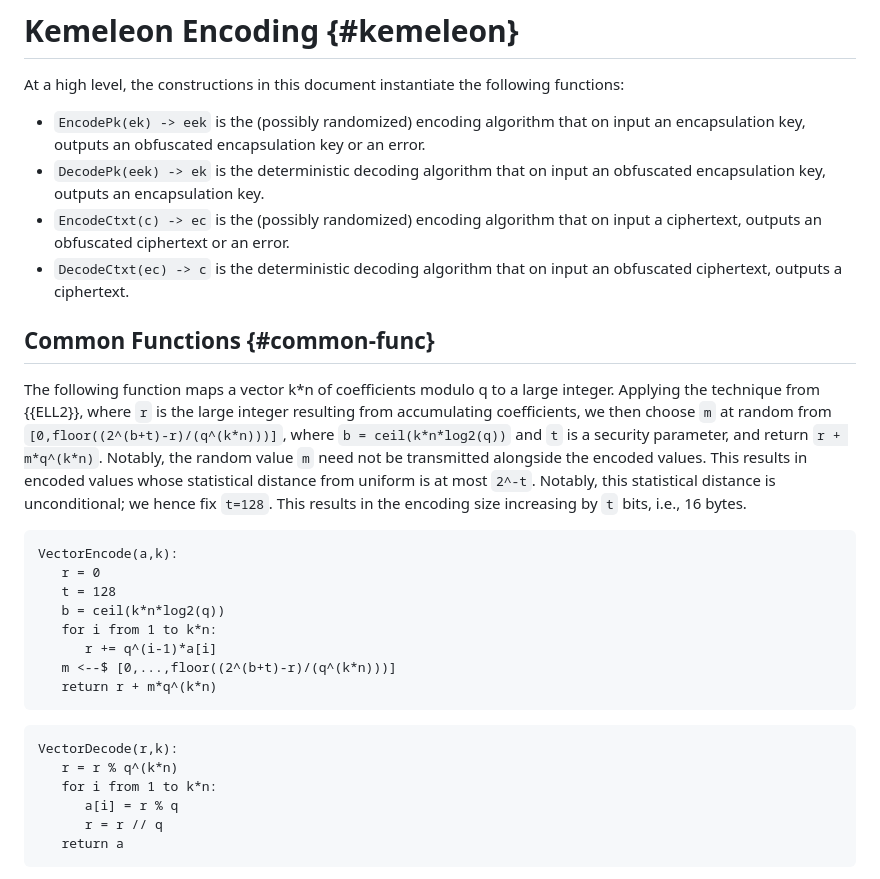
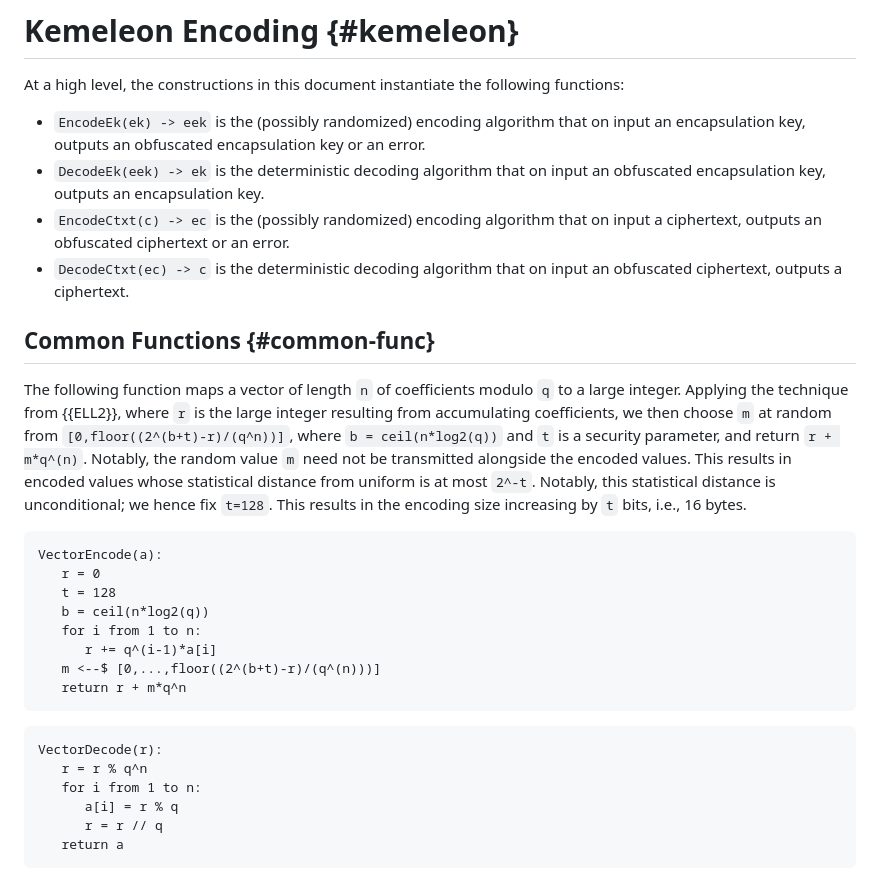
Before and after one commit to ssveitch/draft-kemeleon, a Markdown page: draft-irtf-cfrg-kemeleon.md, the part around the change printed below. Rendered like a GitHub page.

```diff
--- a/draft-irtf-cfrg-kemeleon.md
+++ b/draft-irtf-cfrg-kemeleon.md
@@ -130,35 +130,35 @@ The following terms and notation are used throughout this document:
 
 At a high level, the constructions in this document instantiate the following functions:
 
-- `EncodePk(ek) -> eek` is the (possibly randomized) encoding algorithm that on input an encapsulation key, outputs an obfuscated encapsulation key or an error.
-- `DecodePk(eek) -> ek` is the deterministic decoding algorithm that on input an obfuscated encapsulation key, outputs an encapsulation key.
+- `EncodeEk(ek) -> eek` is the (possibly randomized) encoding algorithm that on input an encapsulation key, outputs an obfuscated encapsulation key or an error.
+- `DecodeEk(eek) -> ek` is the deterministic decoding algorithm that on input an obfuscated encapsulation key, outputs an encapsulation key.
 - `EncodeCtxt(c) -> ec` is the (possibly randomized) encoding algorithm that on input a ciphertext, outputs an obfuscated ciphertext or an error.
 - `DecodeCtxt(ec) -> c` is the deterministic decoding algorithm that on input an obfuscated ciphertext, outputs a ciphertext.
 
 ## Common Functions {#common-func}
 
-The following function maps a vector k*n of coefficients modulo q to a large integer.
-Applying the technique from {{ELL2}}, where `r` is the large integer resulting from accumulating coefficients, we then choose `m` at random from `[0,floor((2^(b+t)-r)/(q^(k*n)))]`, where `b = ceil(k*n*log2(q))` and `t` is a security parameter, and return `r + m*q^(k*n)`.
+The following function maps a vector of length `n` of coefficients modulo `q` to a large integer.
+Applying the technique from {{ELL2}}, where `r` is the large integer resulting from accumulating coefficients, we then choose `m` at random from `[0,floor((2^(b+t)-r)/(q^n))]`, where `b = ceil(n*log2(q))` and `t` is a security parameter, and return `r + m*q^(n)`.
 Notably, the random value `m` need not be transmitted alongside the encoded values.
 This results in encoded values whose statistical distance from uniform is at most `2^-t`.
 Notably, this statistical distance is unconditional; we hence fix `t=128`.
 This results in the encoding size increasing by `t` bits, i.e., 16 bytes.
 
 ~~~
-VectorEncode(a,k):
+VectorEncode(a):
    r = 0
    t = 128
-   b = ceil(k*n*log2(q))
-   for i from 1 to k*n:
+   b = ceil(n*log2(q))
+   for i from 1 to n:
       r += q^(i-1)*a[i]
-   m <--$ [0,...,floor((2^(b+t)-r)/(q^(k*n)))]
-   return r + m*q^(k*n)
+   m <--$ [0,...,floor((2^(b+t)-r)/(q^(n)))]
+   return r + m*q^n
 ~~~
 
 ~~~
-VectorDecode(r,k):
-   r = r % q^(k*n)
-   for i from 1 to k*n:
+VectorDecode(r):
+   r = r % q^n
+   for i from 1 to n:
       a[i] = r % q
       r = r // q
    return a
```
Also changed, not shown: other parts of draft-irtf-cfrg-kemeleon.md (+33 -19 lines).
